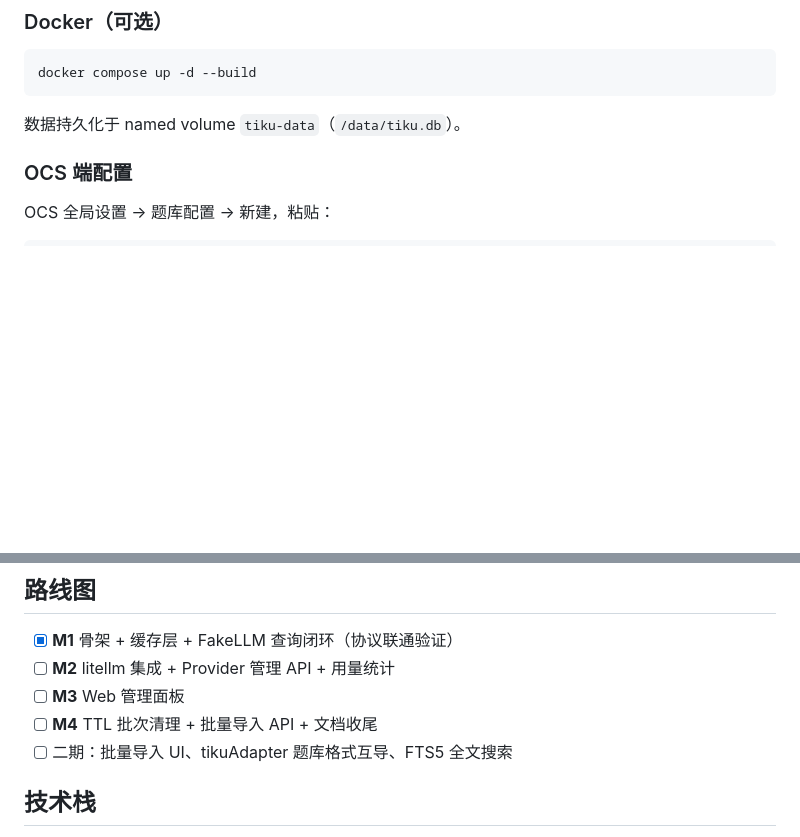
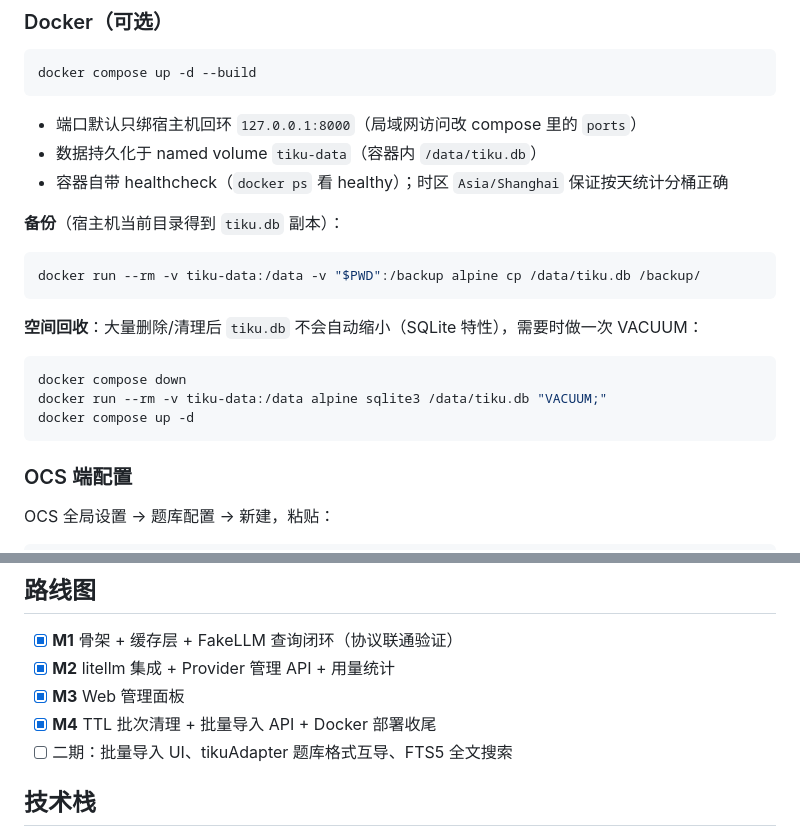
Before and after one commit to EmberCollective/ocs-local-tiku, a Markdown page: README.md, 2 parts joined by grey strips. Drawn GitHub-style; blank space fills up the shorter version.

Commit message:
feat: Docker 部署与 README 收尾
- Dockerfile（3.13-slim/非 root/TZ）+ compose（127.0.0.1 端口绑定、named volume、urllib healthcheck）
- README：路线图全勾，补备份命令与 VACUUM 空间回收说明
- 实测 docker compose up -d --build：healthcheck healthy、/api/health、面板、query 契约均通过

````diff
--- a/README.md
+++ b/README.md
@@ -36,7 +36,23 @@ python run.py                                        # http://127.0.0.1:8000
 docker compose up -d --build
 ```
 
-数据持久化于 named volume `tiku-data`（`/data/tiku.db`）。
+- 端口默认只绑宿主机回环 `127.0.0.1:8000`（局域网访问改 compose 里的 `ports`）
+- 数据持久化于 named volume `tiku-data`（容器内 `/data/tiku.db`）
+- 容器自带 healthcheck（`docker ps` 看 healthy）；时区 `Asia/Shanghai` 保证按天统计分桶正确
+
+**备份**（宿主机当前目录得到 `tiku.db` 副本）：
+
+```bash
+docker run --rm -v tiku-data:/data -v "$PWD":/backup alpine cp /data/tiku.db /backup/
+```
+
+**空间回收**：大量删除/清理后 `tiku.db` 不会自动缩小（SQLite 特性），需要时做一次 VACUUM：
+
+```bash
+docker compose down
+docker run --rm -v tiku-data:/data alpine sqlite3 /data/tiku.db "VACUUM;"
+docker compose up -d
+```
 
 ### OCS 端配置
 
@@ -70,9 +86,9 @@ OCS ──/api/query──▶ 规范化+哈希 ──▶ SQLite 命中？
 ## 路线图
 
 - [x] **M1** 骨架 + 缓存层 + FakeLLM 查询闭环（协议联通验证）
-- [ ] **M2** litellm 集成 + Provider 管理 API + 用量统计
-- [ ] **M3** Web 管理面板
-- [ ] **M4** TTL 批次清理 + 批量导入 API + 文档收尾
+- [x] **M2** litellm 集成 + Provider 管理 API + 用量统计
+- [x] **M3** Web 管理面板
+- [x] **M4** TTL 批次清理 + 批量导入 API + Docker 部署收尾
 - [ ] 二期：批量导入 UI、tikuAdapter 题库格式互导、FTS5 全文搜索
 
 ## 技术栈
````
